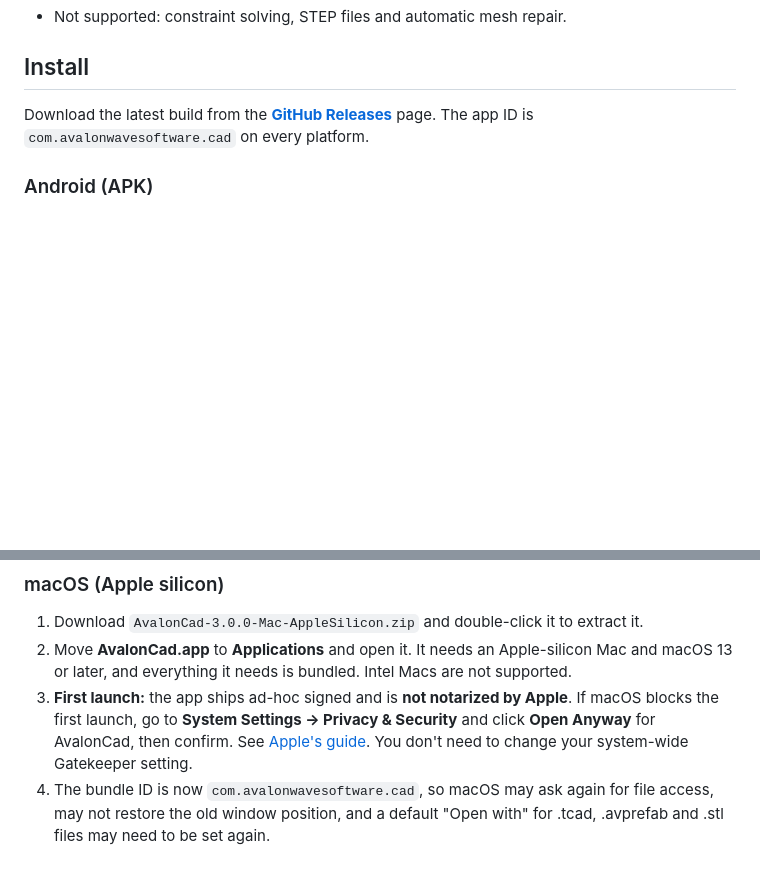
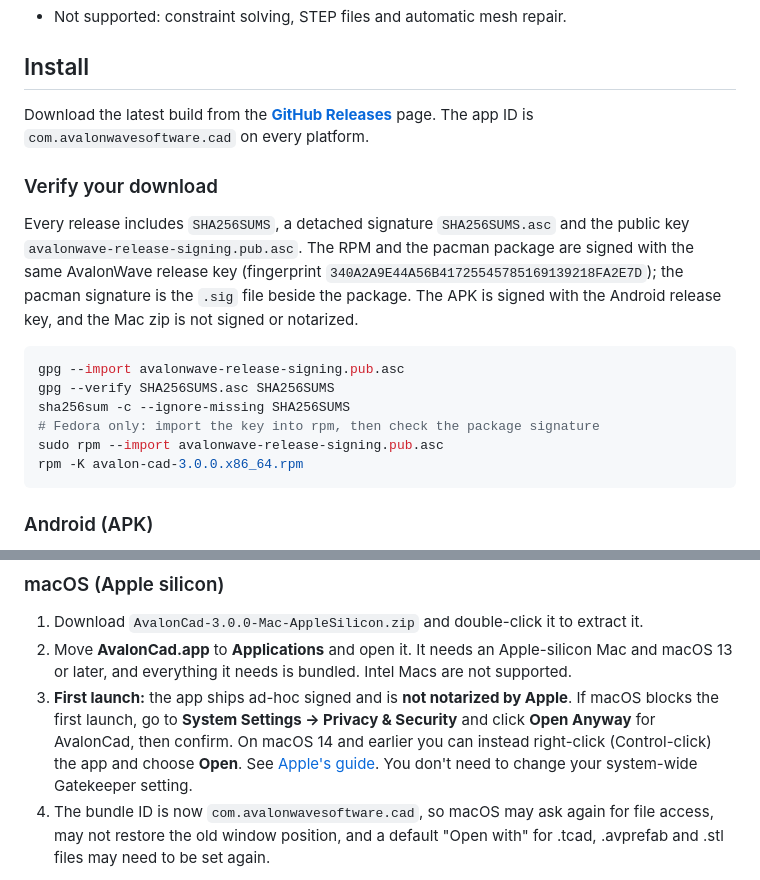
Before and after one commit to AvalonWaveSoftware/Avalon-CAD, a Markdown page: README.md, 2 parts joined by grey strips. GitHub-like rendering; blank space fills up the shorter version.

Commit message:
docs(readme): add a Verify your download section and the macOS 14 right-click Open route

````diff
--- a/README.md
+++ b/README.md
@@ -293,6 +293,19 @@ Press **?** for Help, which lists the shortcuts: **V** Select, **M** Move, **R**
 
 Download the latest build from the [**GitHub Releases**](https://github.com/AvalonWaveSoftware/Avalon-CAD/releases) page. The app ID is `com.avalonwavesoftware.cad` on every platform.
 
+### Verify your download
+
+Every release includes `SHA256SUMS`, a detached signature `SHA256SUMS.asc` and the public key `avalonwave-release-signing.pub.asc`. The RPM and the pacman package are signed with the same AvalonWave release key (fingerprint `340A2A9E44A56B41725545785169139218FA2E7D`); the pacman signature is the `.sig` file beside the package. The APK is signed with the Android release key, and the Mac zip is not signed or notarized.
+
+```bash
+gpg --import avalonwave-release-signing.pub.asc
+gpg --verify SHA256SUMS.asc SHA256SUMS
+sha256sum -c --ignore-missing SHA256SUMS
+# Fedora only: import the key into rpm, then check the package signature
+sudo rpm --import avalonwave-release-signing.pub.asc
+rpm -K avalon-cad-3.0.0.x86_64.rpm
+```
+
 ### Android (APK)
 
 Android 9 or later is required, and Android System WebView must support WebGL 2. Download `AvalonCad-3.0.0.apk`, open it from **My Files → Downloads** and choose **Install**.
@@ -327,7 +340,7 @@ pacman installs the declared runtime dependencies (gtk3, nss, alsa-lib, libxss,
 
 1. Download `AvalonCad-3.0.0-Mac-AppleSilicon.zip` and double-click it to extract it.
 2. Move **AvalonCad.app** to **Applications** and open it. It needs an Apple-silicon Mac and macOS 13 or later, and everything it needs is bundled. Intel Macs are not supported.
-3. **First launch:** the app ships ad-hoc signed and is **not notarized by Apple**. If macOS blocks the first launch, go to **System Settings → Privacy & Security** and click **Open Anyway** for AvalonCad, then confirm. See [Apple's guide](https://support.apple.com/en-us/102445). You don't need to change your system-wide Gatekeeper setting.
+3. **First launch:** the app ships ad-hoc signed and is **not notarized by Apple**. If macOS blocks the first launch, go to **System Settings → Privacy & Security** and click **Open Anyway** for AvalonCad, then confirm. On macOS 14 and earlier you can instead right-click (Control-click) the app and choose **Open**. See [Apple's guide](https://support.apple.com/en-us/102445). You don't need to change your system-wide Gatekeeper setting.
 4. The bundle ID is now `com.avalonwavesoftware.cad`, so macOS may ask again for file access, may not restore the old window position, and a default "Open with" for .tcad, .avprefab and .stl files may need to be set again.
 
 **Mac controls:** left-drag to orbit. Right-drag, Shift-drag or Cmd/Ctrl-drag to pan. Scroll or pinch to zoom.
````
